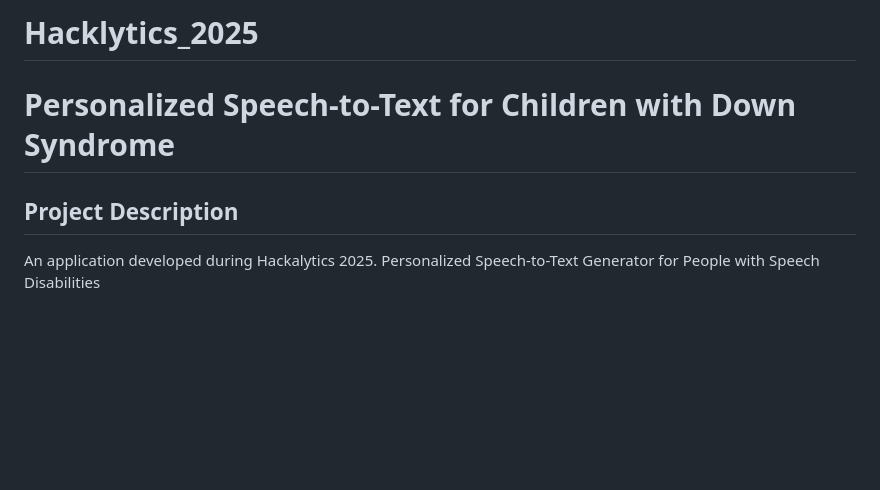
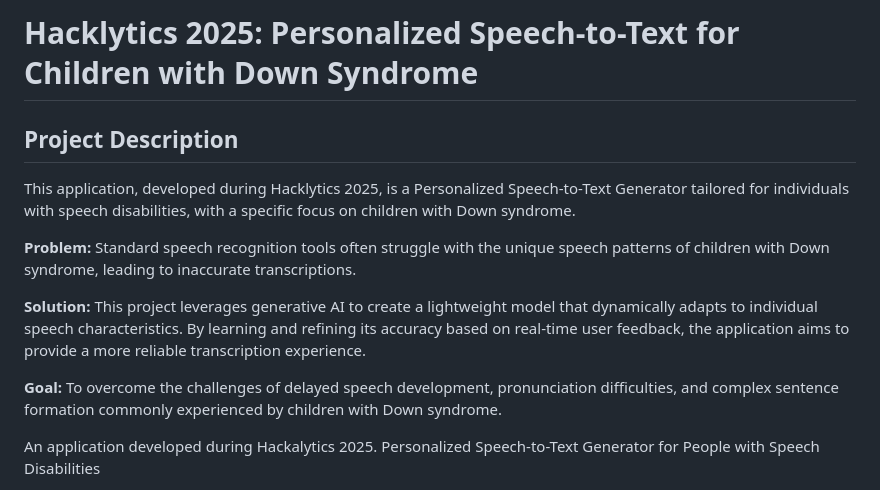
Before and after one commit to nimus1024/HACKALYTICS_2025, a Markdown page: README.md, the part around the change. Rendered like a GitHub page; blank space fills up the shorter version.

```diff
--- a/README.md
+++ b/README.md
@@ -1,6 +1,14 @@
-# Hacklytics_2025
-# Personalized Speech-to-Text for Children with Down Syndrome
+# Hacklytics 2025: Personalized Speech-to-Text for Children with Down Syndrome
+
 ## Project Description
+
+This application, developed during Hacklytics 2025, is a Personalized Speech-to-Text Generator tailored for individuals with speech disabilities, with a specific focus on children with Down syndrome.
+
+**Problem:** Standard speech recognition tools often struggle with the unique speech patterns of children with Down syndrome, leading to inaccurate transcriptions.
+
+**Solution:** This project leverages generative AI to create a lightweight model that dynamically adapts to individual speech characteristics. By learning and refining its accuracy based on real-time user feedback, the application aims to provide a more reliable transcription experience.
+
+**Goal:** To overcome the challenges of delayed speech development, pronunciation difficulties, and complex sentence formation commonly experienced by children with Down syndrome.
 
 An application developed during Hackalytics 2025. Personalized Speech-to-Text Generator for People with Speech Disabilities
 
```
